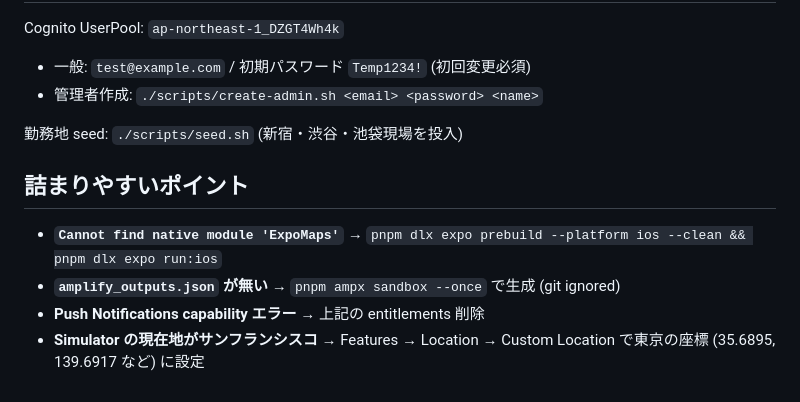
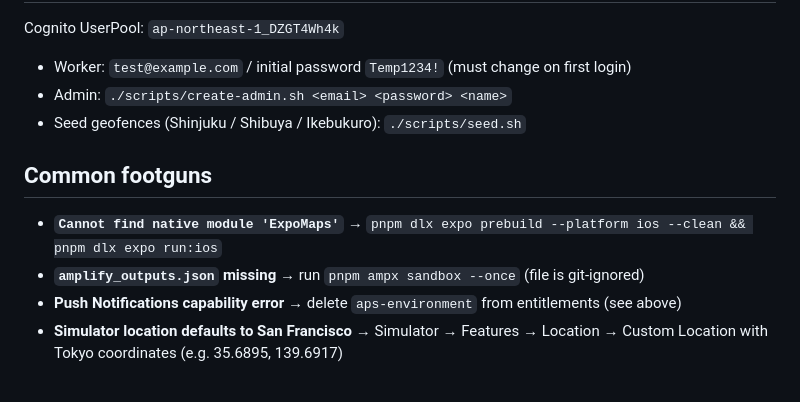
Before and after one commit to ta2tree101343-afk/GeoClock, a Markdown page: CLAUDE.md, the part around one of its changes. Drawn GitHub-style.

```diff
--- a/CLAUDE.md
+++ b/CLAUDE.md
@@ -65,14 +65,13 @@ pnpm ampx sandbox --once  # Amplify sandbox 差分デプロイ
 
 Cognito UserPool: `ap-northeast-1_DZGT4Wh4k`
 
-- 一般: `test@example.com` / 初期パスワード `Temp1234!` (初回変更必須)
-- 管理者作成: `./scripts/create-admin.sh <email> <password> <name>`
+- Worker: `test@example.com` / initial password `Temp1234!` (must change on first login)
+- Admin: `./scripts/create-admin.sh <email> <password> <name>`
+- Seed geofences (Shinjuku / Shibuya / Ikebukuro): `./scripts/seed.sh`
 
-勤務地 seed: `./scripts/seed.sh` (新宿・渋谷・池袋現場を投入)
-
-## 詰まりやすいポイント
+## Common footguns
 
 - **`Cannot find native module 'ExpoMaps'`** → `pnpm dlx expo prebuild --platform ios --clean && pnpm dlx expo run:ios`
-- **`amplify_outputs.json` が無い** → `pnpm ampx sandbox --once` で生成 (git ignored)
-- **Push Notifications capability エラー** → 上記の entitlements 削除
-- **Simulator の現在地がサンフランシスコ** → Features → Location → Custom Location で東京の座標 (35.6895, 139.6917 など) に設定
+- **`amplify_outputs.json` missing** → run `pnpm ampx sandbox --once` (file is git-ignored)
+- **Push Notifications capability error** → delete `aps-environment` from entitlements (see above)
+- **Simulator location defaults to San Francisco** → Simulator → Features → Location → Custom Location with Tokyo coordinates (e.g. 35.6895, 139.6917)
```
Also changed, not shown: other parts of CLAUDE.md (+46 -46 lines).
